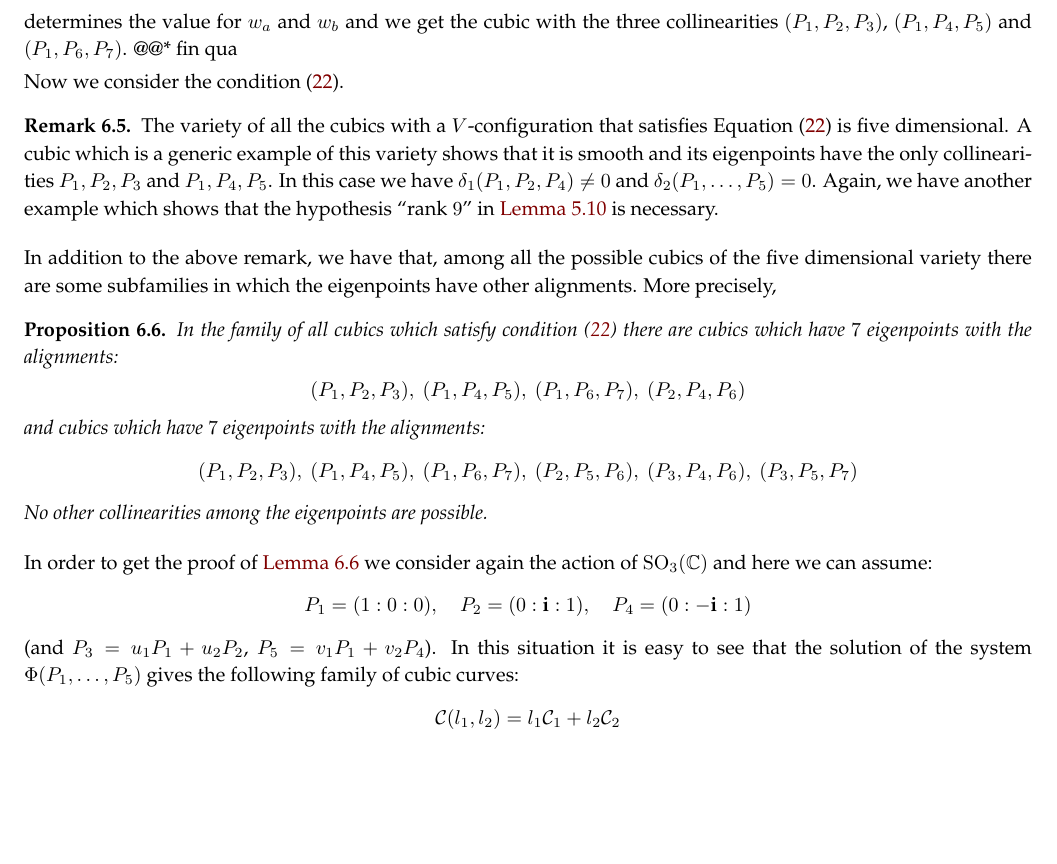
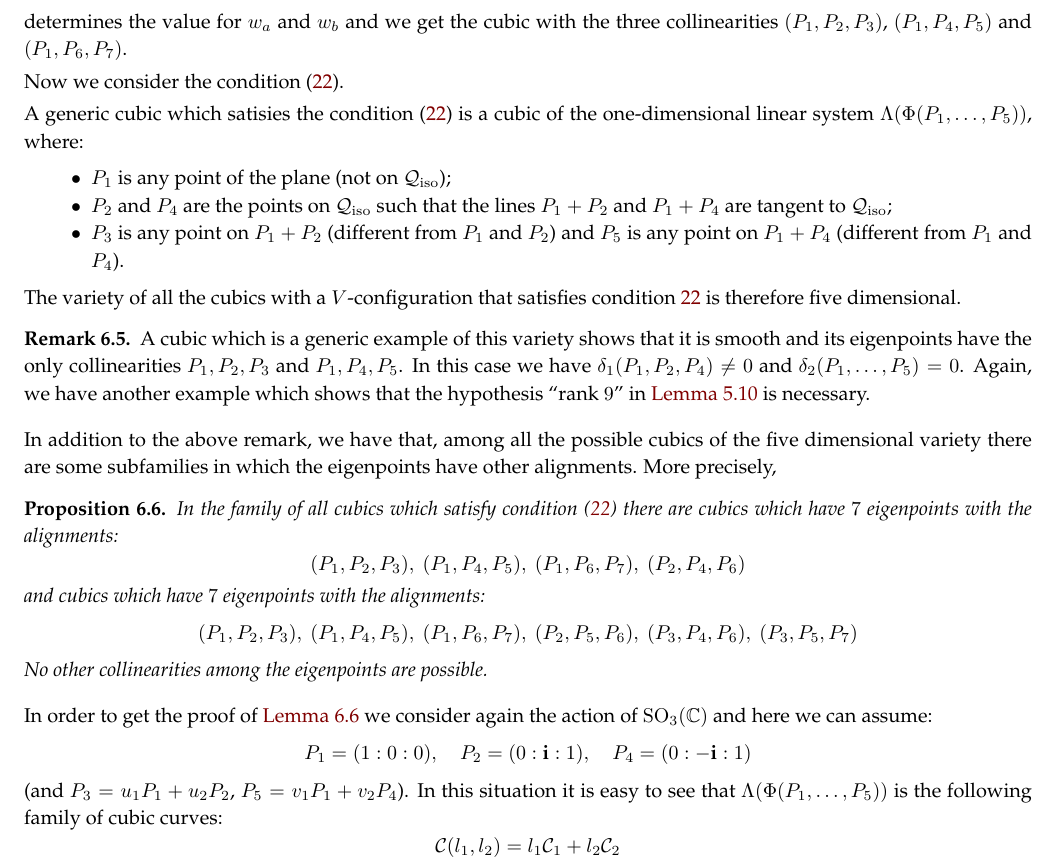
Before and after one commit to MatteoGallet/AlignedEigenpoints, a LaTeX paper (i_magnifici_3.tex): part of page 18 of 29, cut so that both start at the same text, the shorter picture padded with empty space. Compiled offline with pdfLaTeX.

Commit message:
iniziato a sistemare la seconda paerte della sezione 6

```diff
--- a/i_magnifici_3.tex
+++ b/i_magnifici_3.tex
@@ -1621,7 +1622,6 @@ the cubic obtained from $M_b$. The condition $P_1 \in r$
 determines the value for $w_a$ and $w_b$ and we get the cubic
 with the three collinearities $(P_1, P_2, P_3)$,
 $(P_1, P_4, P_5)$ and $(P_1, P_6, P_7)$.
-@@* fin qua
 
 %% La dimostrazione della prop:rk8_2B di sotto si trova essenzialmente
 %% nel file contiCasoDegenere2.sage.
@@ -1638,11 +1638,25 @@ $(P_1, P_4, P_5)$ and $(P_1, P_6, P_7)$.
 %% qui sotto.
 
 Now we consider the condition~(\ref{rk8_2}).
-%
+
+%
+A generic cubic which satisies the condition~(\ref{rk8_2}) is
+a cubic of the one-dimensional linear system
+$\Lambda(\Phi(P_1, \dotsc, P_5))$, where:
+\begin{itemize}
+\item $P_1$ is any point of the plane (not on $\iso$);
+\item $P_2$ and $P_4$ are the points on $\iso$ such that the lines
+$P_1+P_2$ and $P_1+P_4$ are tangent to $\iso$;
+\item $P_3$ is any point on  $P_1+P_2$ (different from $P_1$ and $P_2$)
+and $P_5$ is any point on $P_1+P_4$ (different from $P_1$ and $P_4$).
+\end{itemize}
+
+The variety of all the cubics with a $V$-configuration
+that
+%satisfies~Equation~\eqref{rk8_2}
+satisfies condition~\ref{rk8_2} is therefore five dimensional.
 \begin{rmk}
 \label{rmk:particular_cases2}
-The variety of all the cubics with a $V$-configuration
-that satisfies~Equation~\eqref{rk8_2} is five dimensional.
 A cubic which is a generic example of this variety shows that
 it is smooth and its eigenpoints have the only collinearities $P_1, P_2, P_3$
 and $P_1, P_4, P_5$. In this case we have $\delta_1(P_1, P_2, P_4) \not= 0$
@@ -1677,8 +1691,8 @@ we consider again the action of $\SO_3(\C)$ and here we can assume:
 P_1 = (1: 0: 0), \quad P_2 = (0: \iii: 1), \quad P_4 = (0: -\iii: 1)
 \]
 (and $P_3 = u_1P_1+u_2P_2$, $P_5 = v_1P_1+v_2P_4$). In this situation it
-is easy to see that the solution of the system $\Phi(P_1, \dots, P_5)$
-gives the following family of cubic curves:
+is easy to see that $\Lambda(\Phi(P_1, \dots, P_5))$
+is the following family of cubic curves:
 \[
 \mathcal{C}(l_1, l_2) = l_1\mathcal{C}_1+l_2\mathcal{C}_2
 \]
```
Also changed, not shown: i_magnifici_3.tex (1 more changed lines).
